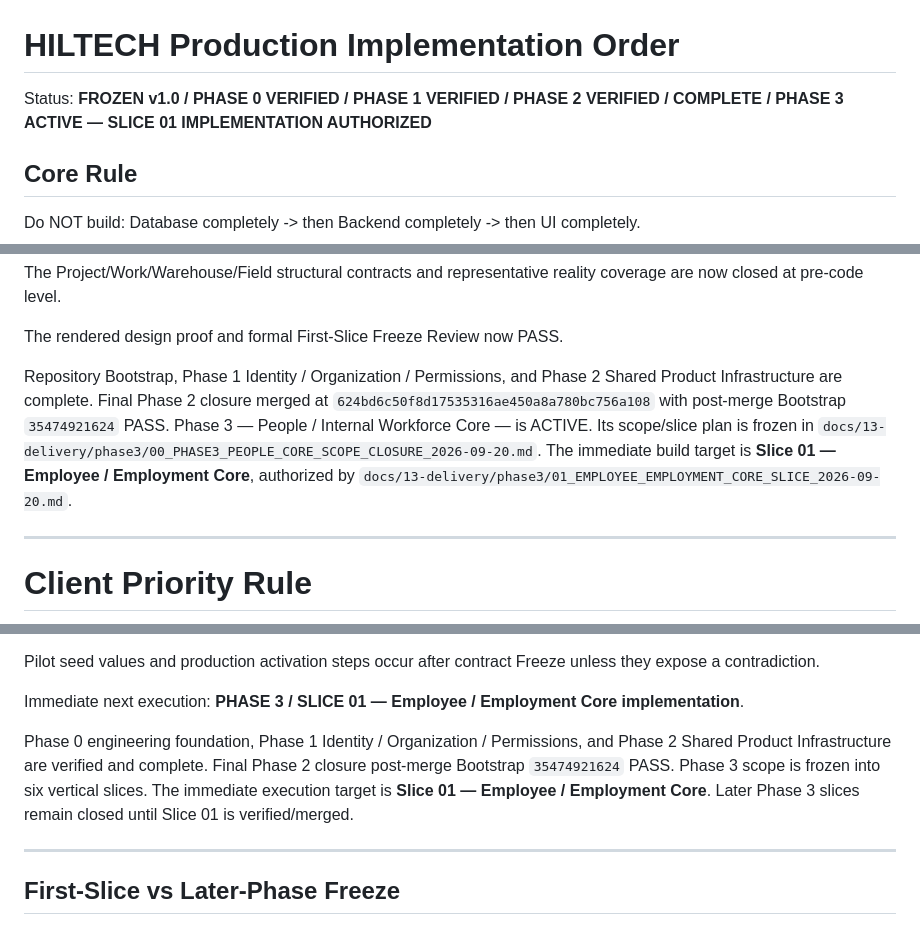
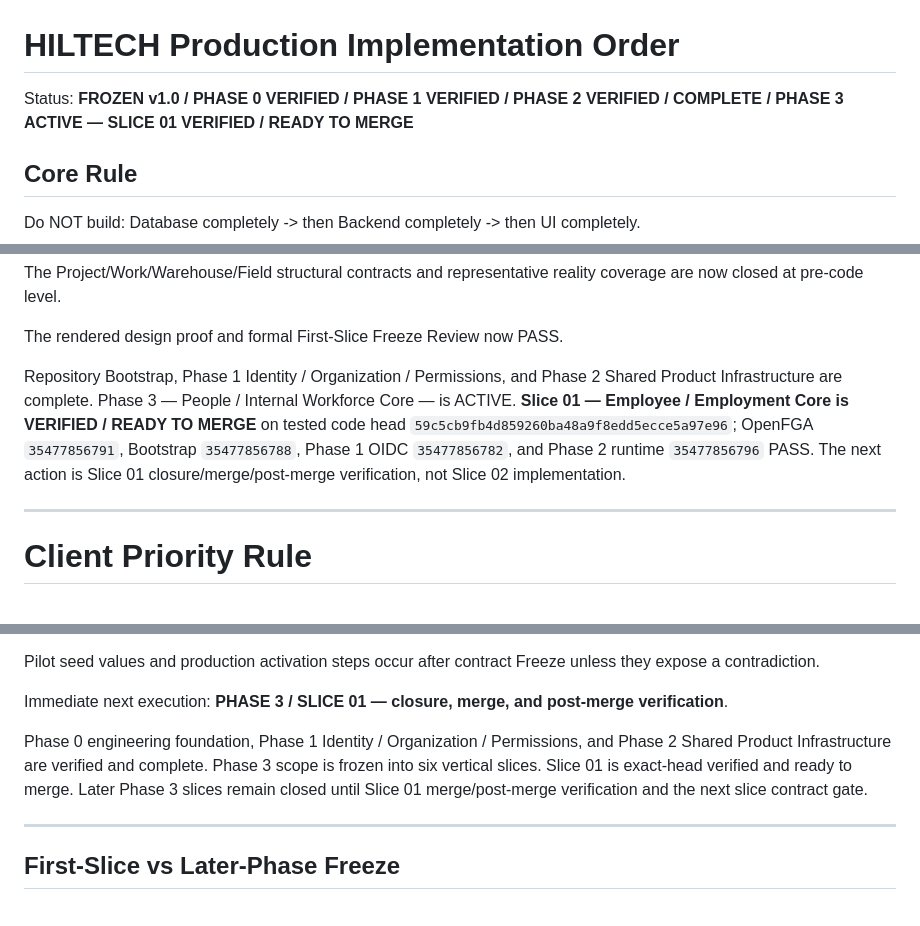
Before and after one commit to omarkhair70-droid/hiltech, a Markdown page: docs/13-delivery/IMPLEMENTATION_ORDER.md, 3 parts joined by grey strips. Rendered like a GitHub page.

Commit message:
docs: mark Slice 01 ready to merge

```diff
--- a/docs/13-delivery/IMPLEMENTATION_ORDER.md
+++ b/docs/13-delivery/IMPLEMENTATION_ORDER.md
@@ -1,6 +1,6 @@
 # HILTECH Production Implementation Order
 
-Status: **FROZEN v1.0 / PHASE 0 VERIFIED / PHASE 1 VERIFIED / PHASE 2 VERIFIED / COMPLETE / PHASE 3 ACTIVE — SLICE 01 IMPLEMENTATION AUTHORIZED**
+Status: **FROZEN v1.0 / PHASE 0 VERIFIED / PHASE 1 VERIFIED / PHASE 2 VERIFIED / COMPLETE / PHASE 3 ACTIVE — SLICE 01 VERIFIED / READY TO MERGE**
 
 ## Core Rule
 
@@ -415,7 +415,7 @@ The Project/Work/Warehouse/Field structural contracts and representative reality
 
 The rendered design proof and formal First-Slice Freeze Review now PASS.
 
-Repository Bootstrap, Phase 1 Identity / Organization / Permissions, and Phase 2 Shared Product Infrastructure are complete. Final Phase 2 closure merged at `624bd6c50f8d17535316ae450a8a780bc756a108` with post-merge Bootstrap `35474921624` PASS. Phase 3 — People / Internal Workforce Core — is ACTIVE. Its scope/slice plan is frozen in `docs/13-delivery/phase3/00_PHASE3_PEOPLE_CORE_SCOPE_CLOSURE_2026-09-20.md`. The immediate build target is **Slice 01 — Employee / Employment Core**, authorized by `docs/13-delivery/phase3/01_EMPLOYEE_EMPLOYMENT_CORE_SLICE_2026-09-20.md`.
+Repository Bootstrap, Phase 1 Identity / Organization / Permissions, and Phase 2 Shared Product Infrastructure are complete. Phase 3 — People / Internal Workforce Core — is ACTIVE. **Slice 01 — Employee / Employment Core is VERIFIED / READY TO MERGE** on tested code head `59c5cb9fb4d859260ba48a9f8edd5ecce5a97e96`; OpenFGA `35477856791`, Bootstrap `35477856788`, Phase 1 OIDC `35477856782`, and Phase 2 runtime `35477856796` PASS. The next action is Slice 01 closure/merge/post-merge verification, not Slice 02 implementation.
 
 ---
 
@@ -453,9 +453,9 @@ Closed:
 Pilot seed values and production activation steps occur after contract Freeze unless they expose a contradiction.
 
 Immediate next execution:
-**PHASE 3 / SLICE 01 — Employee / Employment Core implementation**.
+**PHASE 3 / SLICE 01 — closure, merge, and post-merge verification**.
 
-Phase 0 engineering foundation, Phase 1 Identity / Organization / Permissions, and Phase 2 Shared Product Infrastructure are verified and complete. Final Phase 2 closure post-merge Bootstrap `35474921624` PASS. Phase 3 scope is frozen into six vertical slices. The immediate execution target is **Slice 01 — Employee / Employment Core**. Later Phase 3 slices remain closed until Slice 01 is verified/merged.
+Phase 0 engineering foundation, Phase 1 Identity / Organization / Permissions, and Phase 2 Shared Product Infrastructure are verified and complete. Phase 3 scope is frozen into six vertical slices. Slice 01 is exact-head verified and ready to merge. Later Phase 3 slices remain closed until Slice 01 merge/post-merge verification and the next slice contract gate.
 
 
 ---
```
